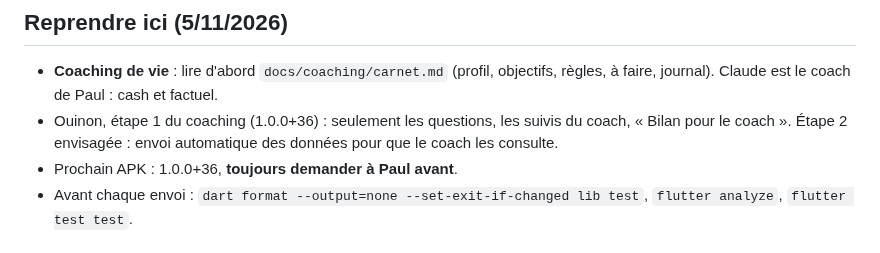
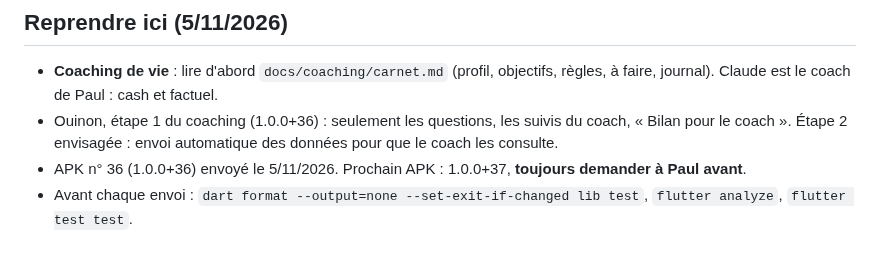
Before and after one commit to dulionpaul-ai/ouinon, a Markdown page: docs/reprendre_le_projet.md, the part around the change. Rendered like a GitHub page.

Commit message:
Documents : APK n° 36 envoyé
Co-Authored-By: Claude Opus 5.5 <noreply@anthropic.com>
Claude-Session: https://claude.ai/code/session_01JgPcsm1XKxjimSmv3GHsnS

```diff
--- a/docs/reprendre_le_projet.md
+++ b/docs/reprendre_le_projet.md
@@ -11,7 +11,8 @@ Mis à jour le 27/10/2026.
 - Ouinon, étape 1 du coaching (1.0.0+36) : seulement les questions, les
   suivis du coach, « Bilan pour le coach ». Étape 2 envisagée : envoi
   automatique des données pour que le coach les consulte.
-- Prochain APK : 1.0.0+36, **toujours demander à Paul avant**.
+- APK n° 36 (1.0.0+36) envoyé le 5/11/2026. Prochain APK : 1.0.0+37,
+  **toujours demander à Paul avant**.
 - Avant chaque envoi : `dart format --output=none --set-exit-if-changed
   lib test`, `flutter analyze`, `flutter test test`.
 
```
Also changed, not shown: docs/historique.md (+1 -0 lines).
